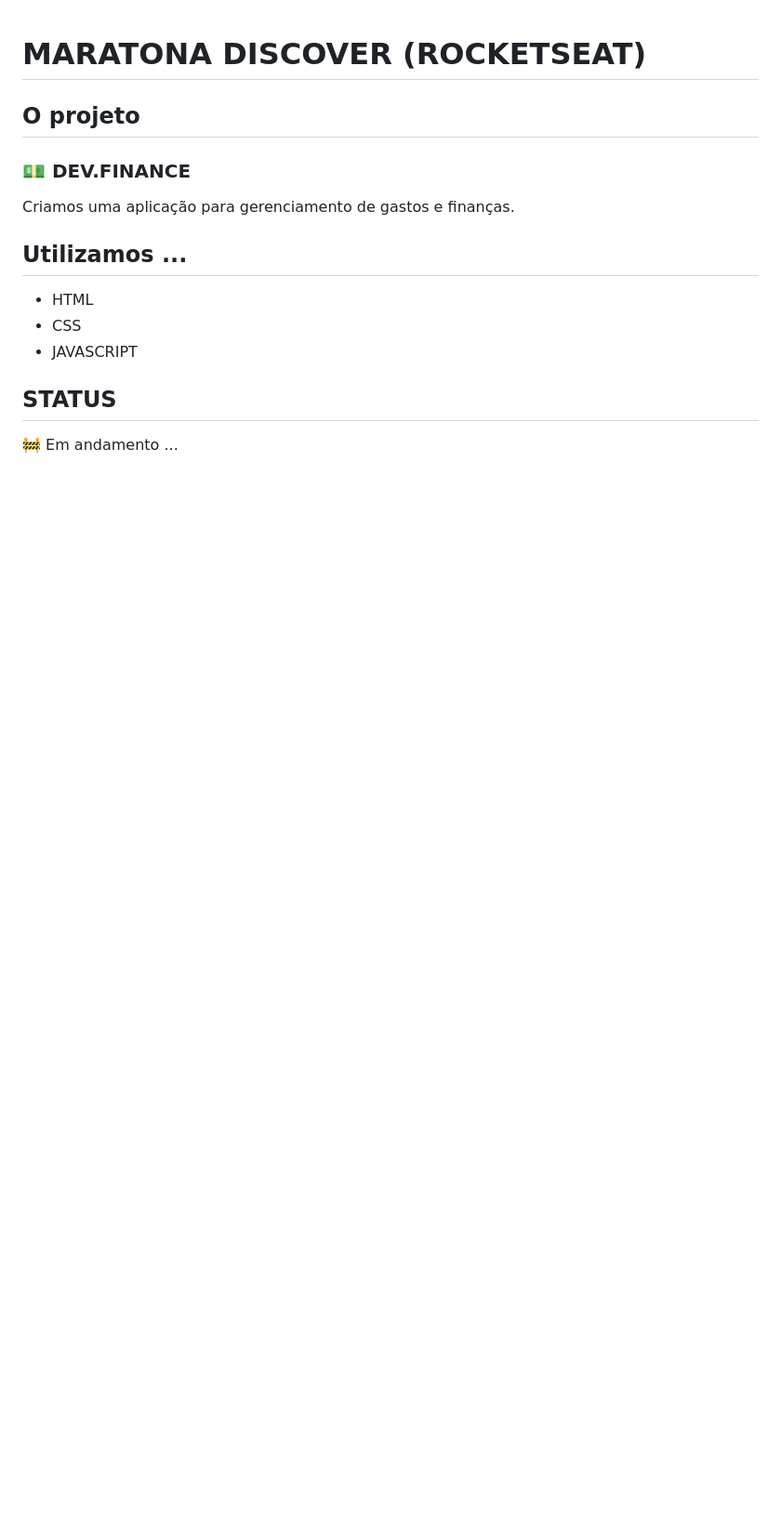
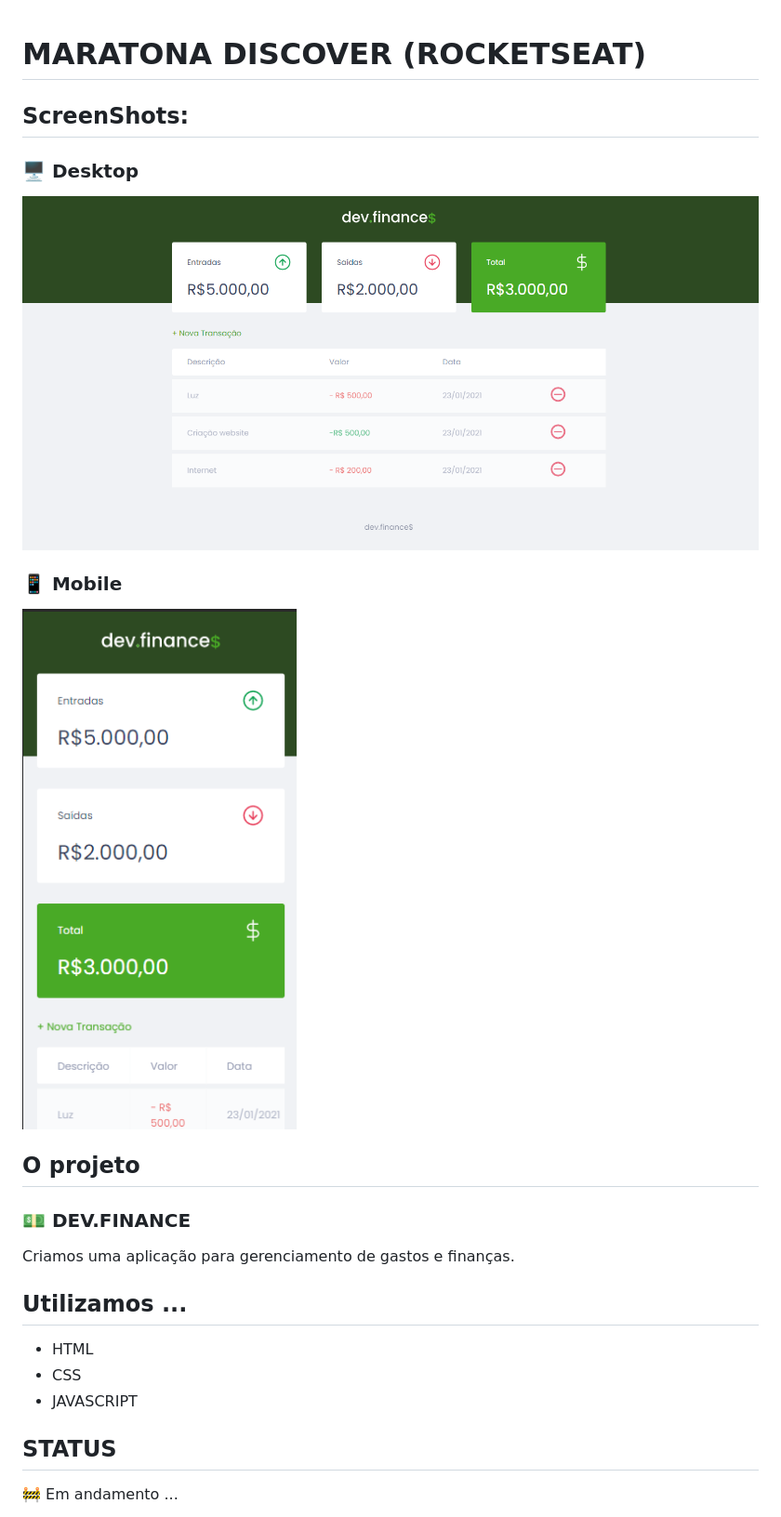
Before and after one commit to DiegoReports/devFinance, a Markdown page: README.md, the part around the change. Shown: that part at 93% size. GitHub-like rendering; pictures changed too: assets/screen/screenshot_desktop.png (added), assets/screen/screenshot_mobile.png (added); blank space fills up the shorter version.

```diff
--- a/README.md
+++ b/README.md
@@ -1,4 +1,12 @@
 # MARATONA DISCOVER (ROCKETSEAT)
+
+## ScreenShots:
+### 🖥️ Desktop
+<img src="./assets/screen/screenshot_desktop.png">
+
+### 📱 Mobile
+<img src="./assets/screen/screenshot_mobile.png">
+
 
 ## O projeto
 ### 💵 DEV.FINANCE
```
